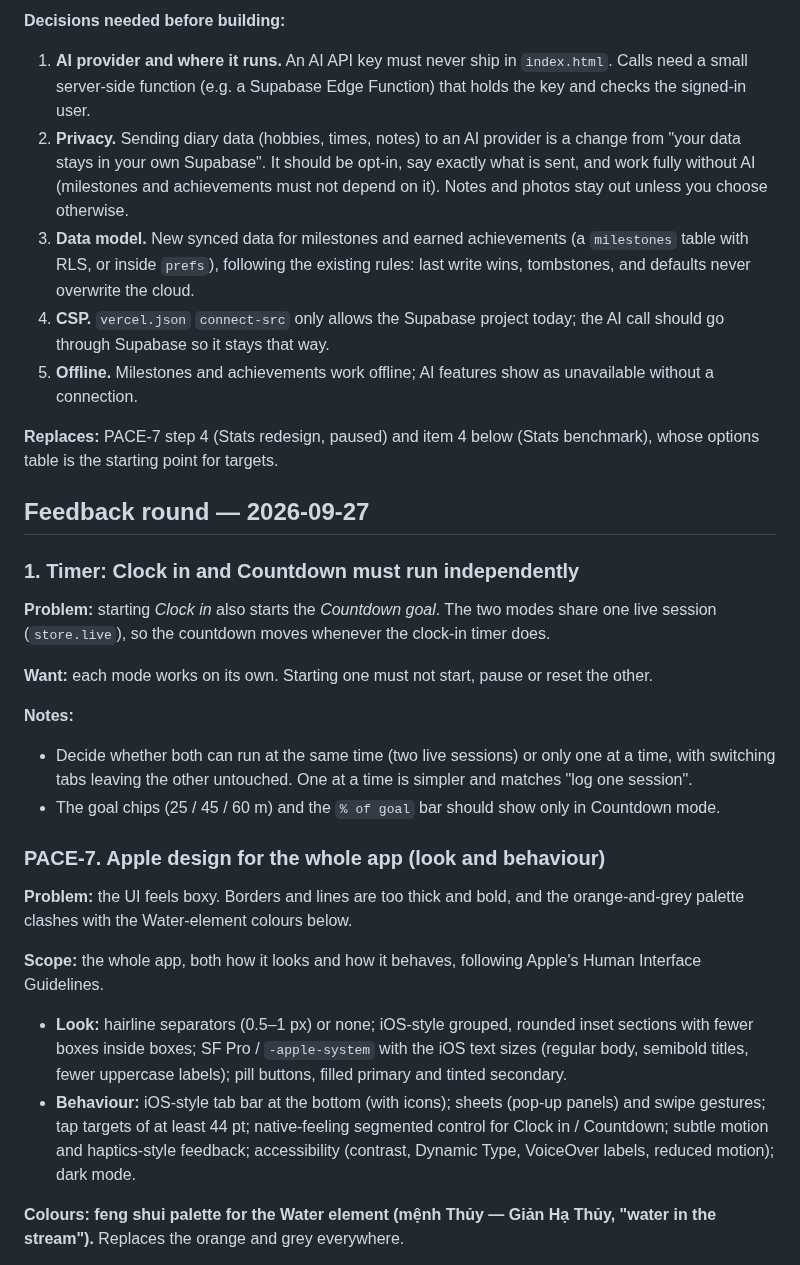
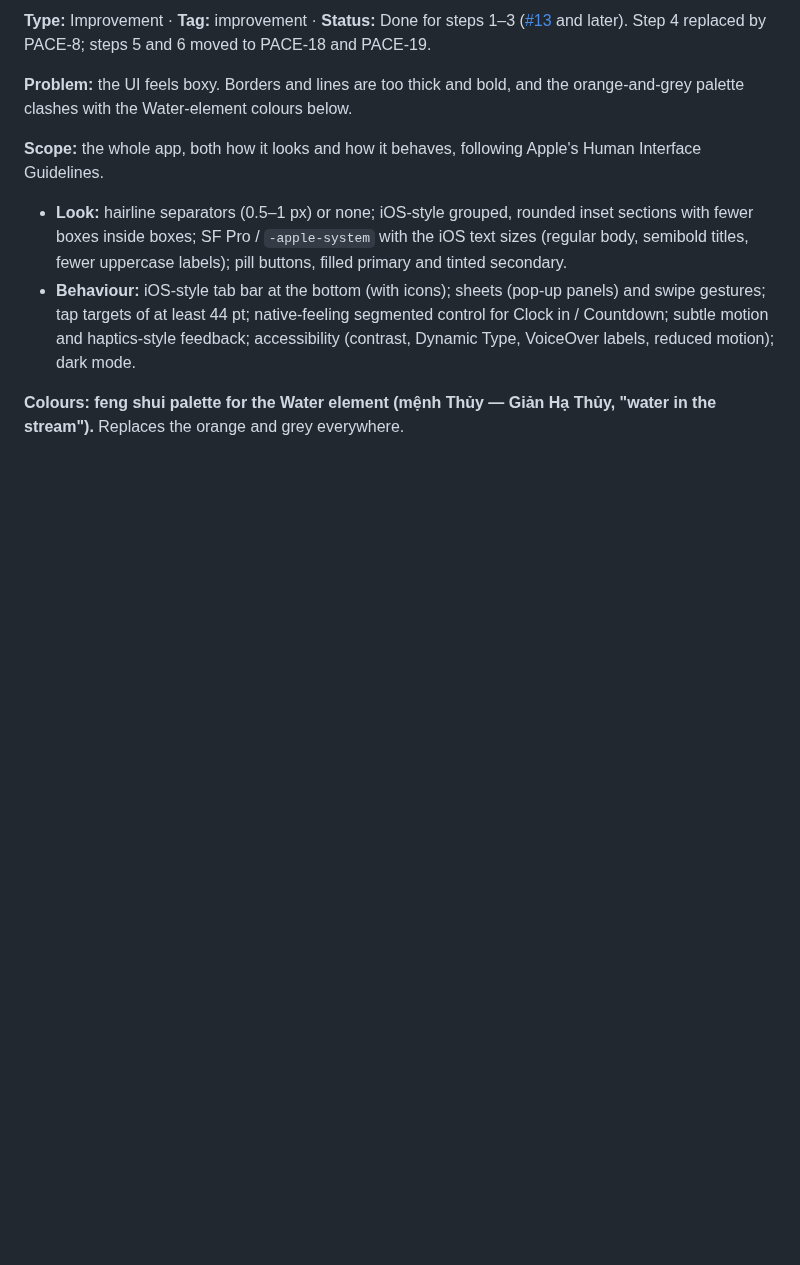
Before and after one commit to SarahTTAN107/pace, a Markdown page: BACKLOG.md, the part around one of its changes. Rendered like a GitHub page; blank space fills up the shorter version.

```diff
--- a/BACKLOG.md
+++ b/BACKLOG.md
@@ -242,26 +305,4 @@ So a user who deletes the wrong thing, or saves a wrong edit, cannot get it back
-**Decisions needed before building:**
-
-1. **AI provider and where it runs.** An AI API key must never ship in `index.html`. Calls need a small server-side function (e.g. a Supabase Edge Function) that holds the key and checks the signed-in user.
-2. **Privacy.** Sending diary data (hobbies, times, notes) to an AI provider is a change from "your data stays in your own Supabase". It should be opt-in, say exactly what is sent, and work fully without AI (milestones and achievements must not depend on it). Notes and photos stay out unless you choose otherwise.
-3. **Data model.** New synced data for milestones and earned achievements (a `milestones` table with RLS, or inside `prefs`), following the existing rules: last write wins, tombstones, and defaults never overwrite the cloud.
-4. **CSP.** `vercel.json` `connect-src` only allows the Supabase project today; the AI call should go through Supabase so it stays that way.
-5. **Offline.** Milestones and achievements work offline; AI features show as unavailable without a connection.
-
-**Replaces:** PACE-7 step 4 (Stats redesign, paused) and item 4 below (Stats benchmark), whose options table is the starting point for targets.
-
-## Feedback round — 2026-09-27
-
-### 1. Timer: Clock in and Countdown must run independently
-
-**Problem:** starting *Clock in* also starts the *Countdown goal*. The two modes share one live session (`store.live`), so the countdown moves whenever the clock-in timer does.
-
-**Want:** each mode works on its own. Starting one must not start, pause or reset the other.
-
-**Notes:**
-- Decide whether both can run at the same time (two live sessions) or only one at a time, with switching tabs leaving the other untouched. One at a time is simpler and matches "log one session".
-- The goal chips (25 / 45 / 60 m) and the `% of goal` bar should show only in Countdown mode.
-
-### PACE-7. Apple design for the whole app (look and behaviour)
+**Type:** Improvement · **Tag:** improvement · **Status:** Done for steps 1–3 ([#13](https://github.com/SarahTTAN107/pace/pull/13) and later). Step 4 replaced by PACE-8; steps 5 and 6 moved to PACE-18 and PACE-19.
 
 **Problem:** the UI feels boxy. Borders and lines are too thick and bold, and the orange-and-grey palette clashes with the Water-element colours below.
 
```
Also changed, not shown: other parts of BACKLOG.md (+96 -45 lines).
